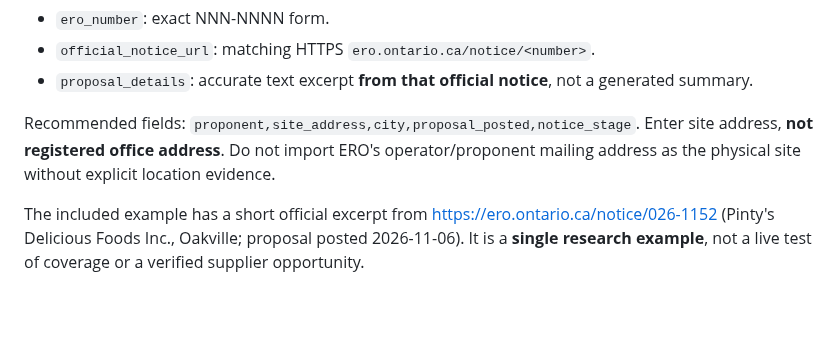
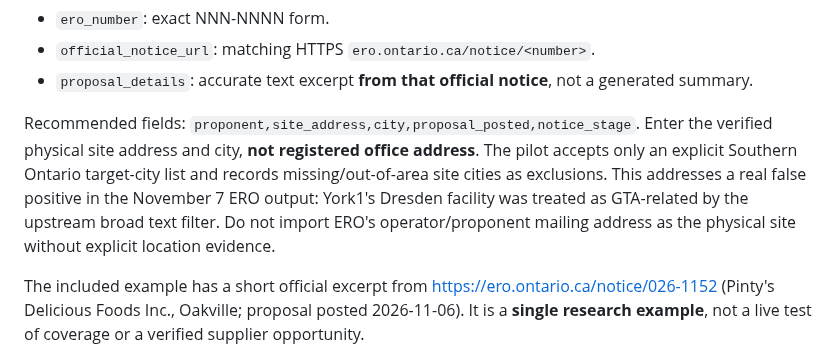
Before and after one commit to sandeep89shaily-coder/gta-commercial-radar, a Markdown page: INDUSTRIAL_EQUIPMENT_PILOT.md, the part around the change. GitHub-like rendering; blank space fills up the shorter version.

Commit message:
docs: note observed Dresden false-positive and site city gate

```diff
--- a/INDUSTRIAL_EQUIPMENT_PILOT.md
+++ b/INDUSTRIAL_EQUIPMENT_PILOT.md
@@ -22,7 +22,7 @@ Input notice CSV required fields:
 - `official_notice_url`: matching HTTPS `ero.ontario.ca/notice/<number>`.
 - `proposal_details`: accurate text excerpt **from that official notice**, not a generated summary.
 
-Recommended fields: `proponent,site_address,city,proposal_posted,notice_stage`. Enter site address, **not registered office address**. Do not import ERO's operator/proponent mailing address as the physical site without explicit location evidence.
+Recommended fields: `proponent,site_address,city,proposal_posted,notice_stage`. Enter the verified physical site address and city, **not registered office address**. The pilot accepts only an explicit Southern Ontario target-city list and records missing/out-of-area site cities as exclusions. This addresses a real false positive in the November 7 ERO output: York1's Dresden facility was treated as GTA-related by the upstream broad text filter. Do not import ERO's operator/proponent mailing address as the physical site without explicit location evidence.
 
 The included example has a short official excerpt from <https://ero.ontario.ca/notice/026-1152> (Pinty's Delicious Foods Inc., Oakville; proposal posted 2026-11-06). It is a **single research example**, not a live test of coverage or a verified supplier opportunity.
 
```
